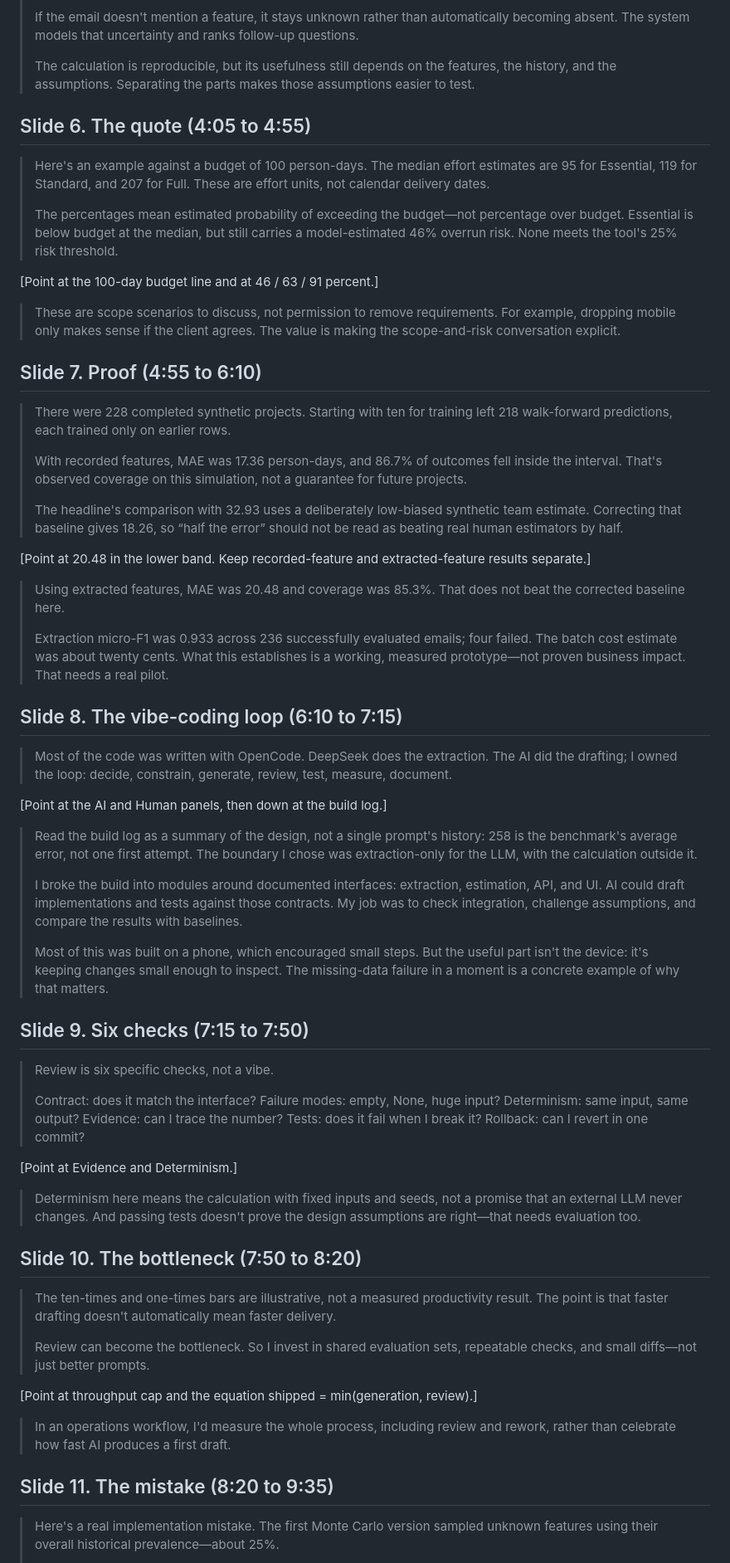
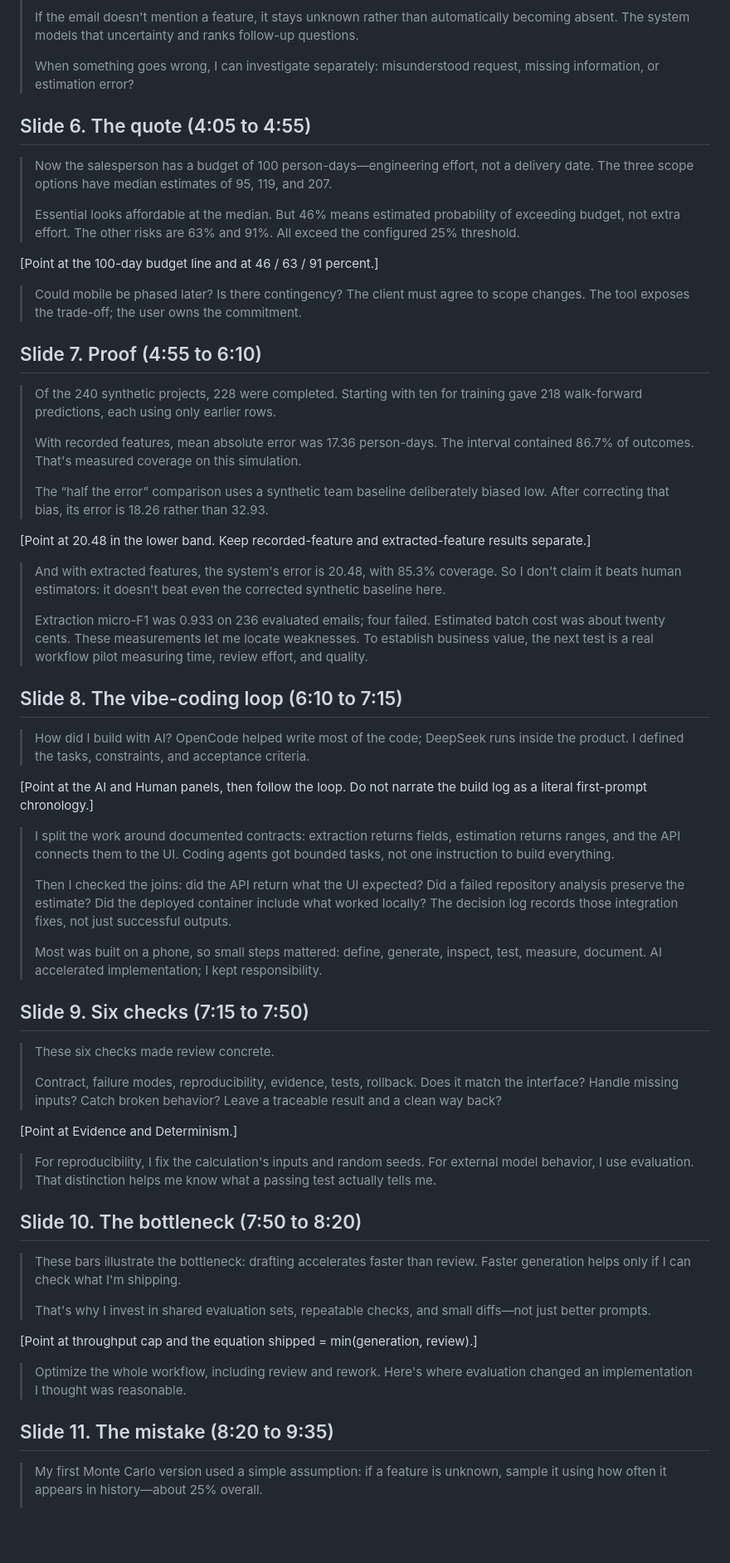
Before and after one commit to iknizzz1807/the-estimator, a Markdown page: slides/TRANSCRIPT.md, the part around one of its changes. Shown at 83% size. GitHub-like rendering; blank space fills up the shorter version.

```diff
--- a/slides/TRANSCRIPT.md
+++ b/slides/TRANSCRIPT.md
@@ -76,65 +77,65 @@ Target: 12 to 13 minutes. Hard stop: 15:00.
 >
 > If the email doesn't mention a feature, it stays unknown rather than automatically becoming absent. The system models that uncertainty and ranks follow-up questions.
 >
-> The calculation is reproducible, but its usefulness still depends on the features, the history, and the assumptions. Separating the parts makes those assumptions easier to test.
+> When something goes wrong, I can investigate separately: misunderstood request, missing information, or estimation error?
 
 ## Slide 6. The quote (4:05 to 4:55)
 
-> Here's an example against a budget of 100 person-days. The median effort estimates are 95 for Essential, 119 for Standard, and 207 for Full. These are effort units, not calendar delivery dates.
+> Now the salesperson has a budget of 100 person-days—engineering effort, not a delivery date. The three scope options have median estimates of 95, 119, and 207.
 >
-> The percentages mean estimated probability of exceeding the budget—not percentage over budget. Essential is below budget at the median, but still carries a model-estimated 46% overrun risk. None meets the tool's 25% risk threshold.
+> Essential looks affordable at the median. But 46% means estimated probability of exceeding budget, not extra effort. The other risks are 63% and 91%. All exceed the configured 25% threshold.
 
 [Point at the 100-day budget line and at 46 / 63 / 91 percent.]
 
-> These are scope scenarios to discuss, not permission to remove requirements. For example, dropping mobile only makes sense if the client agrees. The value is making the scope-and-risk conversation explicit.
+> Could mobile be phased later? Is there contingency? The client must agree to scope changes. The tool exposes the trade-off; the user owns the commitment.
 
 ## Slide 7. Proof (4:55 to 6:10)
 
-> There were 228 completed synthetic projects. Starting with ten for training left 218 walk-forward predictions, each trained only on earlier rows.
+> Of the 240 synthetic projects, 228 were completed. Starting with ten for training gave 218 walk-forward predictions, each using only earlier rows.
 >
-> With recorded features, MAE was 17.36 person-days, and 86.7% of outcomes fell inside the interval. That's observed coverage on this simulation, not a guarantee for future projects.
+> With recorded features, mean absolute error was 17.36 person-days. The interval contained 86.7% of outcomes. That's measured coverage on this simulation.
 >
-> The headline's comparison with 32.93 uses a deliberately low-biased synthetic team estimate. Correcting that baseline gives 18.26, so “half the error” should not be read as beating real human estimators by half.
+> The “half the error” comparison uses a synthetic team baseline deliberately biased low. After correcting that bias, its error is 18.26 rather than 32.93.
 
 [Point at 20.48 in the lower band. Keep recorded-feature and extracted-feature results separate.]
 
-> Using extracted features, MAE was 20.48 and coverage was 85.3%. That does not beat the corrected baseline here.
+> And with extracted features, the system's error is 20.48, with 85.3% coverage. So I don't claim it beats human estimators: it doesn't beat even the corrected synthetic baseline here.
 >
-> Extraction micro-F1 was 0.933 across 236 successfully evaluated emails; four failed. The batch cost estimate was about twenty cents. What this establishes is a working, measured prototype—not proven business impact. That needs a real pilot.
+> Extraction micro-F1 was 0.933 on 236 evaluated emails; four failed. Estimated batch cost was about twenty cents. These measurements let me locate weaknesses. To establish business value, the next test is a real workflow pilot measuring time, review effort, and quality.
 
 ## Slide 8. The vibe-coding loop (6:10 to 7:15)
 
-> Most of the code was written with OpenCode. DeepSeek does the extraction. The AI did the drafting; I owned the loop: decide, constrain, generate, review, test, measure, document.
+> How did I build with AI? OpenCode helped write most of the code; DeepSeek runs inside the product. I defined the tasks, constraints, and acceptance criteria.
 
-[Point at the AI and Human panels, then down at the build log.]
+[Point at the AI and Human panels, then follow the loop. Do not narrate the build log as a literal first-prompt chronology.]
 
-> Read the build log as a summary of the design, not a single prompt's history: 258 is the benchmark's average error, not one first attempt. The boundary I chose was extraction-only for the LLM, with the calculation outside it.
+> I split the work around documented contracts: extraction returns fields, estimation returns ranges, and the API connects them to the UI. Coding agents got bounded tasks, not one instruction to build everything.
 >
-> I broke the build into modules around documented interfaces: extraction, estimation, API, and UI. AI could draft implementations and tests against those contracts. My job was to check integration, challenge assumptions, and compare the results with baselines.
+> Then I checked the joins: did the API return what the UI expected? Did a failed repository analysis preserve the estimate? Did the deployed container include what worked locally? The decision log records those integration fixes, not just successful outputs.
 >
-> Most of this was built on a phone, which encouraged small steps. But the useful part isn't the device: it's keeping changes small enough to inspect. The missing-data failure in a moment is a concrete example of why that matters.
+> Most was built on a phone, so small steps mattered: define, generate, inspect, test, measure, document. AI accelerated implementation; I kept responsibility.
 
 ## Slide 9. Six checks (7:15 to 7:50)
 
-> Review is six specific checks, not a vibe.
+> These six checks made review concrete.
 >
-> Contract: does it match the interface? Failure modes: empty, None, huge input? Determinism: same input, same output? Evidence: can I trace the number? Tests: does it fail when I break it? Rollback: can I revert in one commit?
+> Contract, failure modes, reproducibility, evidence, tests, rollback. Does it match the interface? Handle missing inputs? Catch broken behavior? Leave a traceable result and a clean way back?
 
 [Point at Evidence and Determinism.]
 
-> Determinism here means the calculation with fixed inputs and seeds, not a promise that an external LLM never changes. And passing tests doesn't prove the design assumptions are right—that needs evaluation too.
+> For reproducibility, I fix the calculation's inputs and random seeds. For external model behavior, I use evaluation. That distinction helps me know what a passing test actually tells me.
 
 ## Slide 10. The bottleneck (7:50 to 8:20)
 
-> The ten-times and one-times bars are illustrative, not a measured productivity result. The point is that faster drafting doesn't automatically mean faster delivery.
+> These bars illustrate the bottleneck: drafting accelerates faster than review. Faster generation helps only if I can check what I'm shipping.
 >
-> Review can become the bottleneck. So I invest in shared evaluation sets, repeatable checks, and small diffs—not just better prompts.
+> That's why I invest in shared evaluation sets, repeatable checks, and small diffs—not just better prompts.
 
 [Point at throughput cap and the equation shipped = min(generation, review).]
 
-> In an operations workflow, I'd measure the whole process, including review and rework, rather than celebrate how fast AI produces a first draft.
+> Optimize the whole workflow, including review and rework. Here's where evaluation changed an implementation I thought was reasonable.
 
 ## Slide 11. The mistake (8:20 to 9:35)
 
-> Here's a real implementation mistake. The first Monte Carlo version sampled unknown features using their overall historical prevalence—about 25%.
+> My first Monte Carlo version used a simple assumption: if a feature is unknown, sample it using how often it appears in history—about 25% overall.
 >
```
Also changed, not shown: other parts of slides/TRANSCRIPT.md (+61 -44 lines).
